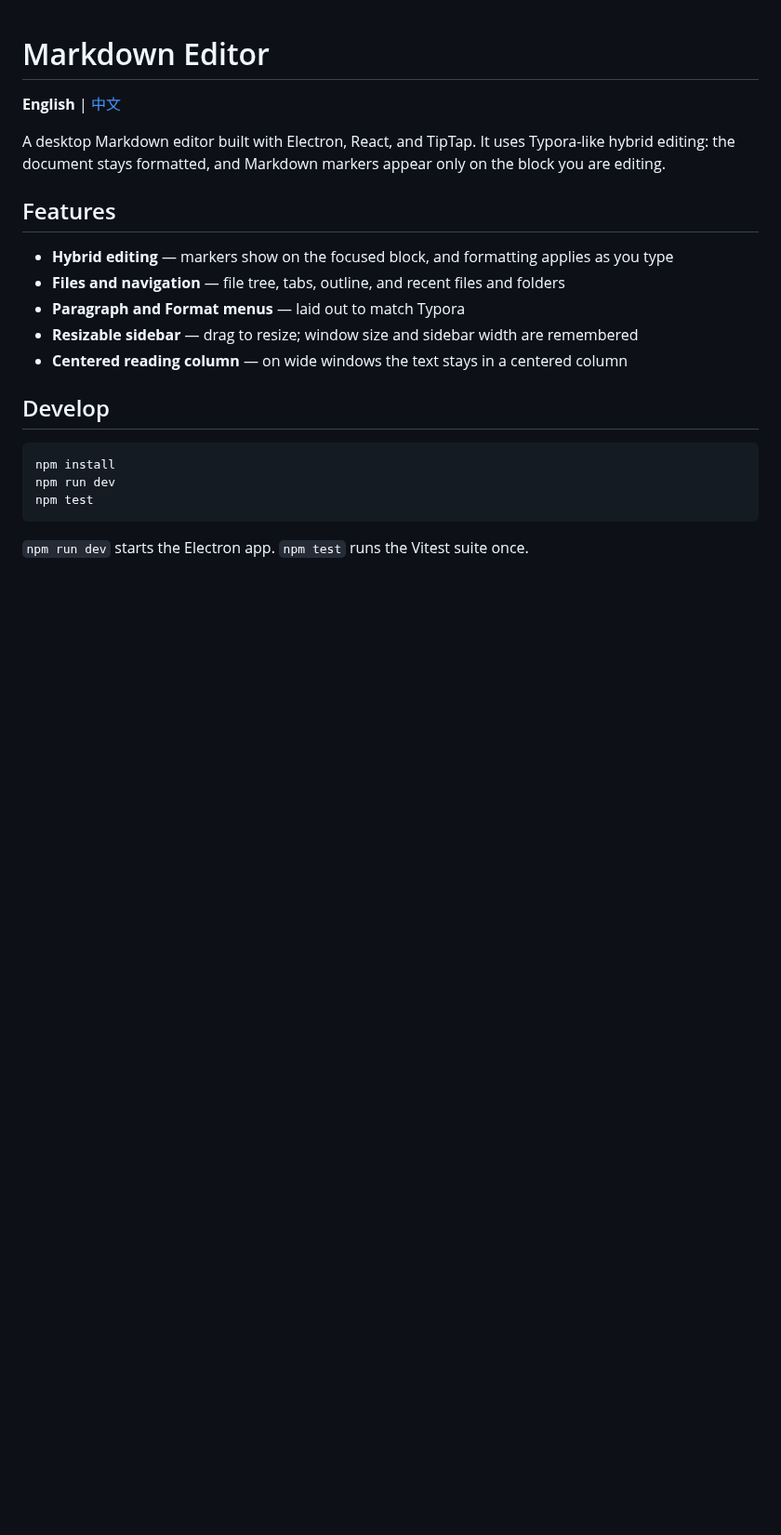
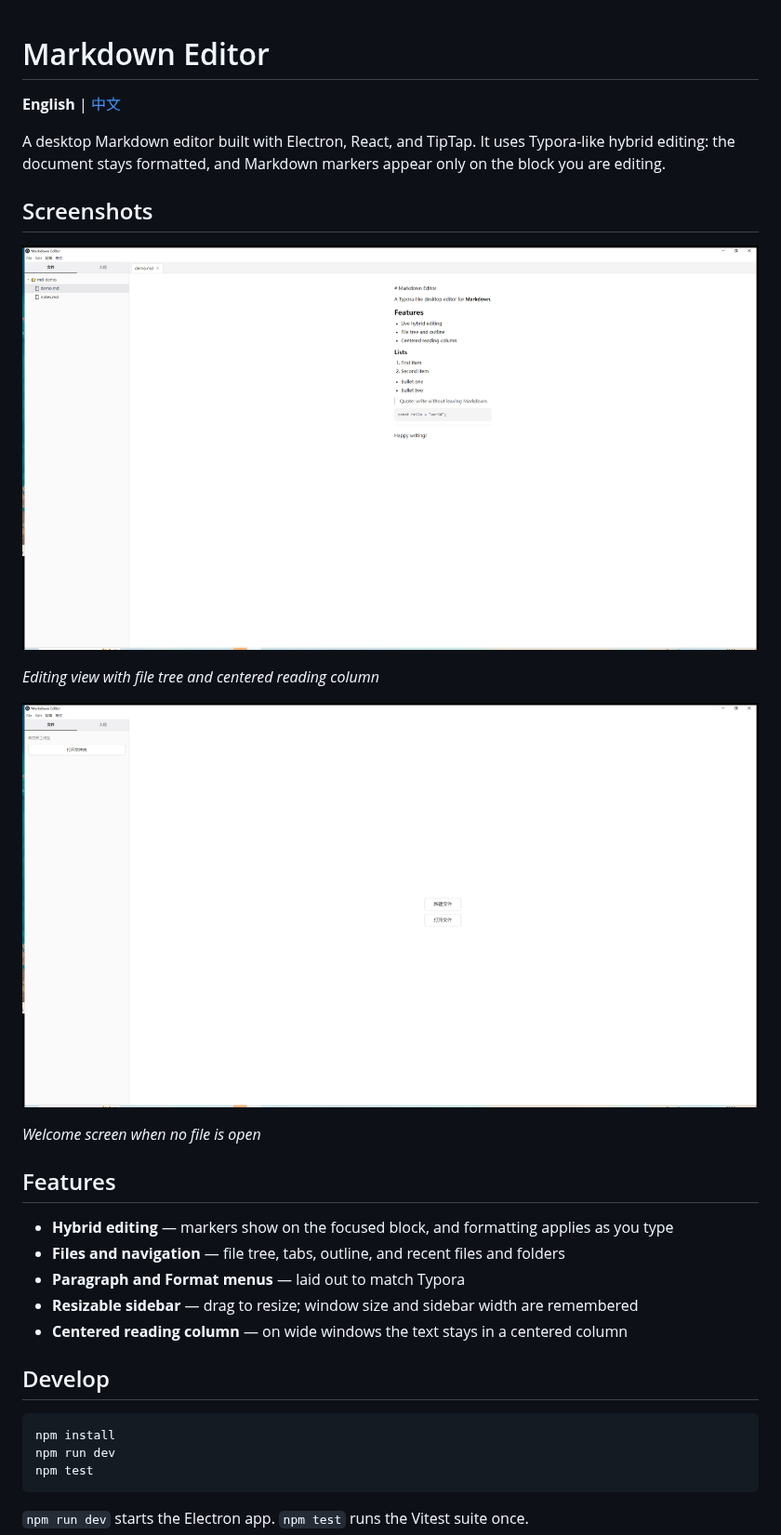
Before and after one commit to toby127/markdown-editor, a Markdown page: README.md, the part around the change. Shown at 93% size. Drawn GitHub-style; pictures changed too: docs/screenshots/editing.png (added), docs/screenshots/welcome.png (added); blank space fills up the shorter version.

Commit message:
Add editor screenshots to the English and Chinese READMEs.
Co-authored-by: Toby <850547820@qq.com>

```diff
--- a/README.md
+++ b/README.md
@@ -3,6 +3,16 @@
 **English** | [中文](README.zh-CN.md)
 
 A desktop Markdown editor built with Electron, React, and TipTap. It uses Typora-like hybrid editing: the document stays formatted, and Markdown markers appear only on the block you are editing.
+
+## Screenshots
+
+![Editing view with file tree and centered reading column](docs/screenshots/editing.png)
+
+*Editing view with file tree and centered reading column*
+
+![Welcome screen when no file is open](docs/screenshots/welcome.png)
+
+*Welcome screen when no file is open*
 
 ## Features
 
```
Also changed, not shown: README.zh-CN.md (+10 -0 lines).
